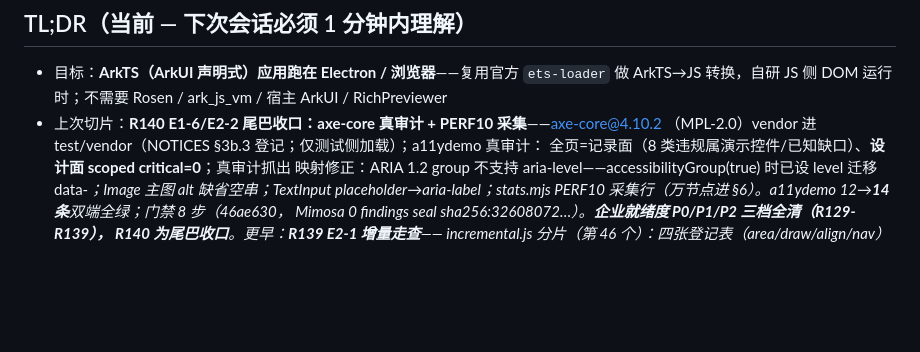
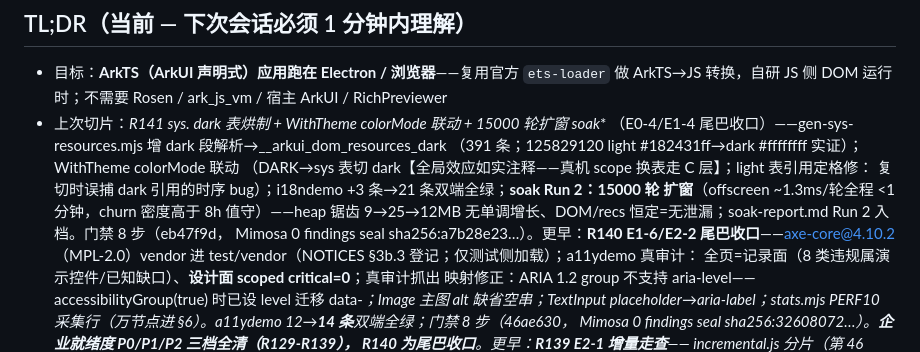
Before and after one commit to clearnature/arkui-dom-runtime, a Markdown page: .reasonix/handoff.md, the part around the change. Drawn GitHub-style; blank space fills up the shorter version.

Commit message:
docs: handoff 记录 R141 收口

```diff
--- a/.reasonix/handoff.md
+++ b/.reasonix/handoff.md
@@ -9,7 +9,14 @@
 
 - 目标：**ArkTS（ArkUI 声明式）应用跑在 Electron / 浏览器**——复用官方 `ets-loader` 做
   ArkTS→JS 转换，自研 JS 侧 DOM 运行时；不需要 Rosen / ark_js_vm / 宿主 ArkUI / RichPreviewer
-- 上次切片：**R140 E1-6/E2-2 尾巴收口：axe-core 真审计 + PERF10 采集**——axe-core@4.10.2
+- 上次切片：**R141 sys.* dark 表烘制 + WithTheme colorMode 联动 + 15000 轮扩窗 soak**
+  （E0-4/E1-4 尾巴收口）——gen-sys-resources.mjs 增 dark 段解析→__arkui_dom_resources_dark
+  （391 条；125829120 light #182431ff→dark #ffffffff 实证）；WithTheme colorMode 联动
+  （DARK→sys 表切 dark【全局效应如实注释——真机 scope 换表走 C 层】；light 表引用定格修：
+  复切时误捕 dark 引用的时序 bug）；i18ndemo +3 条→21 条双端全绿；**soak Run 2：15000 轮
+  扩窗**（offscreen ~1.3ms/轮全程 <1 分钟，churn 密度高于 8h 值守）——heap 锯齿 9→25→12MB
+  无单调增长、DOM/recs 恒定=无泄漏；soak-report.md Run 2 入档。门禁 8 步（eb47f9d，
+  Mimosa 0 findings seal sha256:a7b28e23…）。更早：**R140 E1-6/E2-2 尾巴收口**——axe-core@4.10.2
   （MPL-2.0）vendor 进 test/vendor（NOTICES §3b.3 登记；仅测试侧加载）；a11ydemo 真审计：
   全页=记录面（8 类违规属演示控件/已知缺口）、**设计面 scoped critical=0**；真审计抓出
   映射修正：ARIA 1.2 group 不支持 aria-level——accessibilityGroup(true) 时已设 level
```
